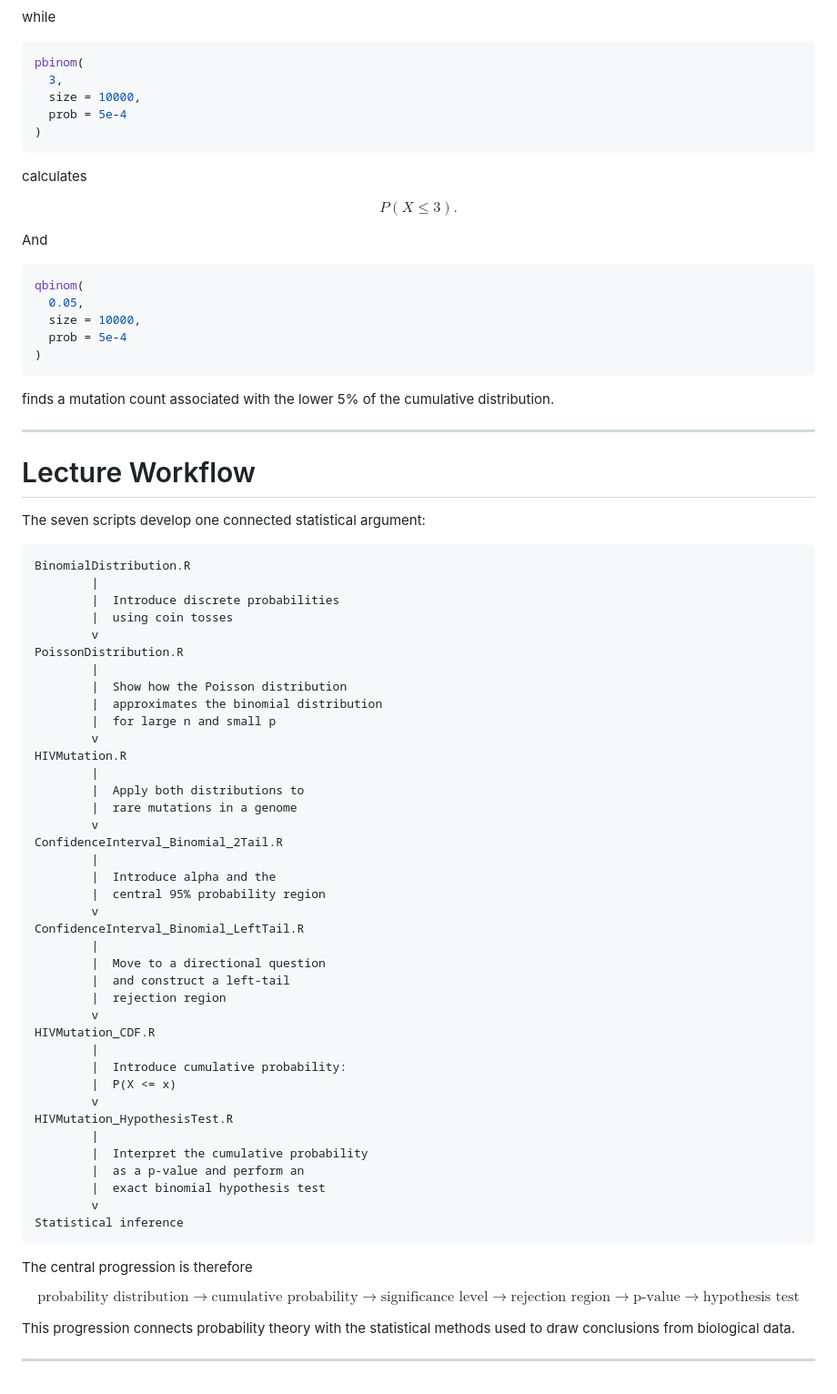
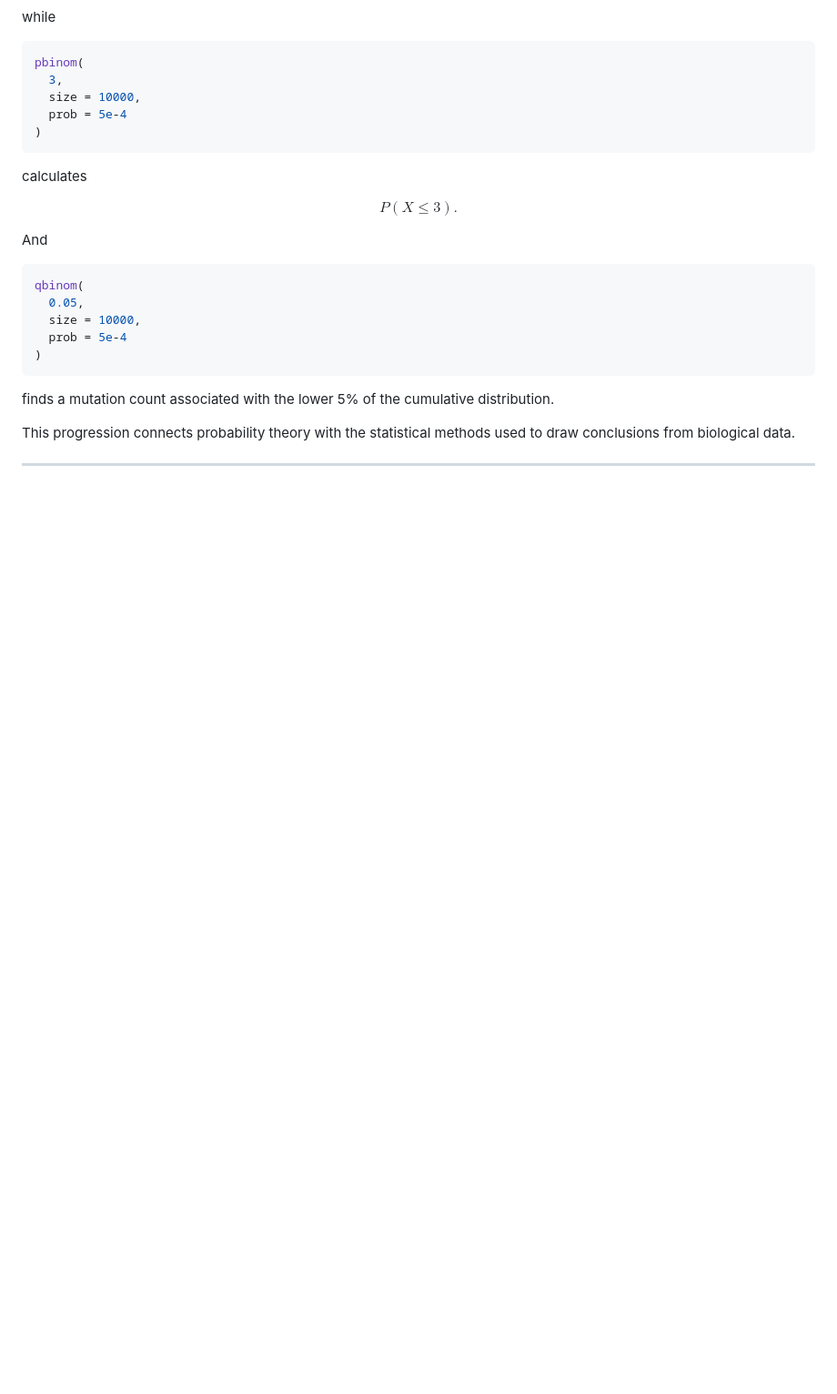
Before and after one commit to raghurama123/Biostatistics-CDFD-2026, a Markdown page: Lec02/Lec02.md, the part around one of its changes. Shown at 91% size. Rendered like a GitHub page; blank space fills up the shorter version.

Commit message:
Remove lecture workflow and progression section
Removed the section detailing the lecture workflow and the associated progression of statistical concepts.

````diff
--- a/Lec02/Lec02.md
+++ b/Lec02/Lec02.md
@@ -2056,71 +2055,7 @@ qbinom(
 
 finds a mutation count associated with the lower 5% of the cumulative distribution.
 
----
-
-# Lecture Workflow
-
-The seven scripts develop one connected statistical argument:
-
-```text
-BinomialDistribution.R
-        |
-        |  Introduce discrete probabilities
-        |  using coin tosses
-        v
-PoissonDistribution.R
-        |
-        |  Show how the Poisson distribution
-        |  approximates the binomial distribution
-        |  for large n and small p
-        v
-HIVMutation.R
-        |
-        |  Apply both distributions to
-        |  rare mutations in a genome
-        v
-ConfidenceInterval_Binomial_2Tail.R
-        |
-        |  Introduce alpha and the
-        |  central 95% probability region
-        v
-ConfidenceInterval_Binomial_LeftTail.R
-        |
-        |  Move to a directional question
-        |  and construct a left-tail
-        |  rejection region
-        v
-HIVMutation_CDF.R
-        |
-        |  Introduce cumulative probability:
-        |  P(X <= x)
-        v
-HIVMutation_HypothesisTest.R
-        |
-        |  Interpret the cumulative probability
-        |  as a p-value and perform an
-        |  exact binomial hypothesis test
-        v
-Statistical inference
-```
-
-The central progression is therefore
-
-$$
-\boxed{
-\text{probability distribution}
-\rightarrow
-\text{cumulative probability}
-\rightarrow
-\text{significance level}
-\rightarrow
-\text{rejection region}
-\rightarrow
-\text{p-value}
-\rightarrow
-\text{hypothesis test}
-}
-$$
+
 
 This progression connects probability theory with the statistical methods used to draw conclusions from biological data.
 
````
Also changed, not shown: other parts of Lec02/Lec02.md (+1 -2 lines).
